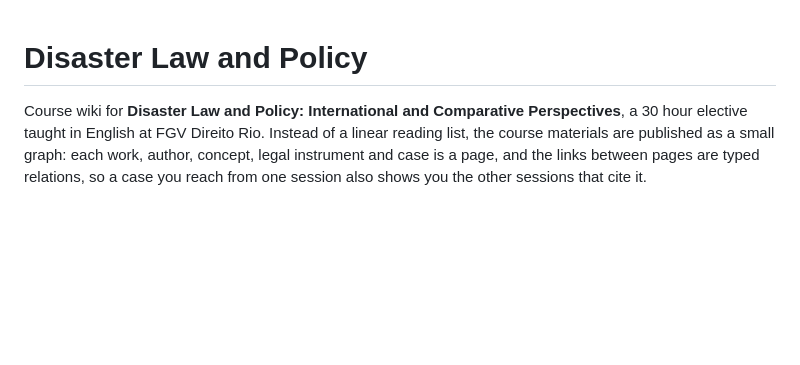
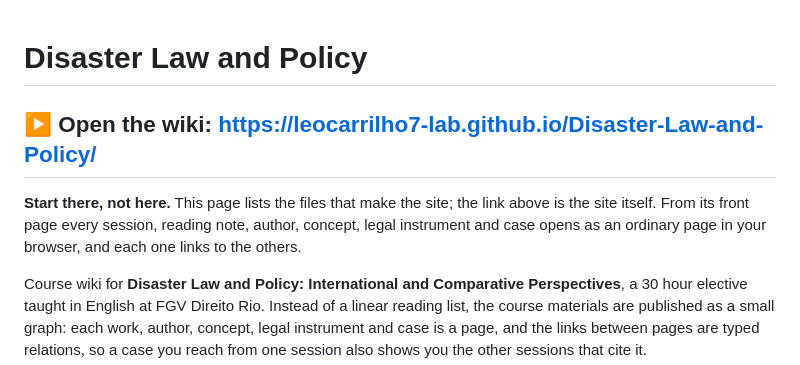
Before and after one commit to leocarrilho7-lab/Disaster-Law-and-Policy, a Markdown page: README.md, the part around one of its changes. Drawn GitHub-style; blank space fills up the shorter version.

Commit message:
Point the reader to the site, not to the file list
Landing on the repository shows a directory of HTML files, which is not how anyone reads a wiki.
The link to the published site now opens the README, with a line saying plainly that the file list
is not the thing: the front page of the site reaches every session, reading note, author, concept,
legal instrument and case, each opening as an ordinary page in the browser.

Co-Authored-By: Claude Opus 5 <noreply@anthropic.com>

```diff
--- a/README.md
+++ b/README.md
@@ -1,4 +1,10 @@
 # Disaster Law and Policy
+
+## ▶ Open the wiki: **https://leocarrilho7-lab.github.io/Disaster-Law-and-Policy/**
+
+**Start there, not here.** This page lists the files that make the site; the link above is the site
+itself. From its front page every session, reading note, author, concept, legal instrument and case
+opens as an ordinary page in your browser, and each one links to the others.
 
 Course wiki for **Disaster Law and Policy: International and Comparative Perspectives**, a 30 hour
 elective taught in English at FGV Direito Rio. Instead of a linear reading list, the course
```
Also changed, not shown: other parts of README.md (+0 -2 lines).
